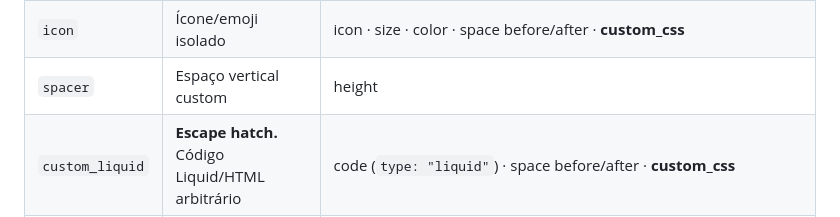
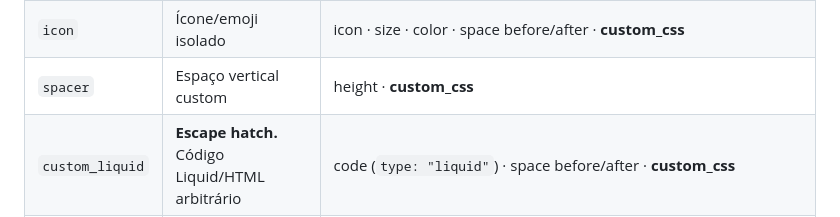
Before and after one commit to reverseeth/aura-engine, a Markdown page: .claude/skills/06-page-engine.md, the part around one of its changes. Drawn GitHub-style.

```diff
--- a/.claude/skills/06-page-engine.md
+++ b/.claude/skills/06-page-engine.md
@@ -508,7 +508,7 @@ Toda section da página deve expor este conjunto de blocks (adapte os type-speci
 | `tag` | Floating tag posicionado sobre imagem | eyebrow · title · position (tl/tr/bl/br) · rotation · theme (light/dark/accent) · bg · text · border · radius · padding · shadow_color · shadow_y · shadow_blur · **custom_css** |
 | `divider` | Linha separadora | style (solid/dashed/dotted/gradient) · color · thickness · width % · space before/after · **custom_css** |
 | `icon` | Ícone/emoji isolado | icon · size · color · space before/after · **custom_css** |
-| `spacer` | Espaço vertical custom | height |
+| `spacer` | Espaço vertical custom | height · **custom_css** |
 | `custom_liquid` | **Escape hatch.** Código Liquid/HTML arbitrário | code (`type: "liquid"`) · space before/after · **custom_css** |
 | `custom_html` | Código HTML estático | html (`type: "html"`) · space before/after · **custom_css** |
 
```
Also changed, not shown: other parts of .claude/skills/06-page-engine.md (+1 -1 lines).
